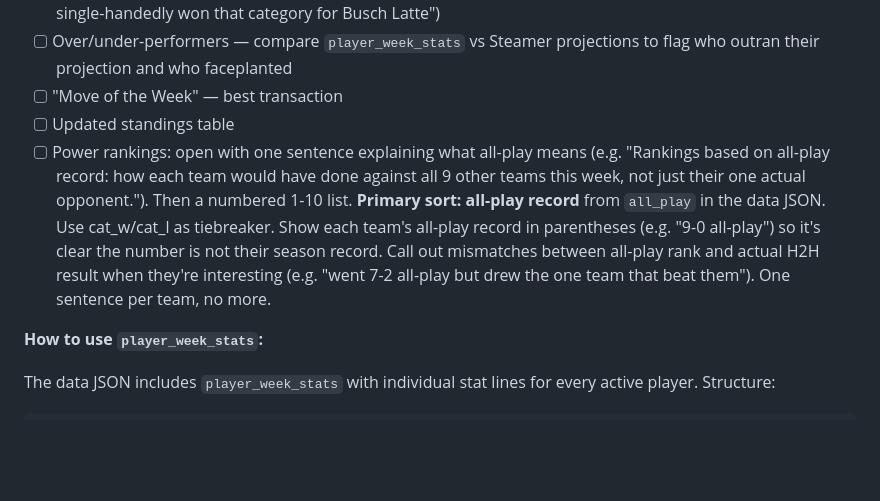
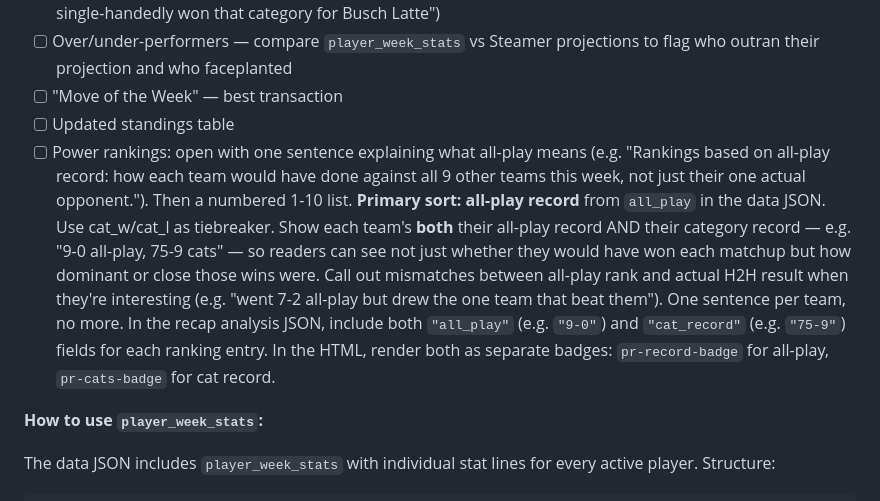
Before and after one commit to IsoscelesKr4mer/issyfantasybaseball2026, a Markdown page: CLAUDE.md, the part around the change. Drawn GitHub-style; blank space fills up the shorter version.

Commit message:
docs: update power rankings spec to include cat_record in both JSON and HTML

```diff
--- a/CLAUDE.md
+++ b/CLAUDE.md
@@ -393,7 +393,7 @@ See the **Monte Carlo Simulation Layer** section above for exactly how to transl
 - [ ] Over/under-performers — compare `player_week_stats` vs Steamer projections to flag who outran their projection and who faceplanted
 - [ ] "Move of the Week" — best transaction
 - [ ] Updated standings table
-- [ ] Power rankings: open with one sentence explaining what all-play means (e.g. "Rankings based on all-play record: how each team would have done against all 9 other teams this week, not just their one actual opponent."). Then a numbered 1-10 list. **Primary sort: all-play record** from `all_play` in the data JSON. Use cat_w/cat_l as tiebreaker. Show each team's all-play record in parentheses (e.g. "9-0 all-play") so it's clear the number is not their season record. Call out mismatches between all-play rank and actual H2H result when they're interesting (e.g. "went 7-2 all-play but drew the one team that beat them"). One sentence per team, no more.
+- [ ] Power rankings: open with one sentence explaining what all-play means (e.g. "Rankings based on all-play record: how each team would have done against all 9 other teams this week, not just their one actual opponent."). Then a numbered 1-10 list. **Primary sort: all-play record** from `all_play` in the data JSON. Use cat_w/cat_l as tiebreaker. Show each team's **both** their all-play record AND their category record — e.g. "9-0 all-play, 75-9 cats" — so readers can see not just whether they would have won each matchup but how dominant or close those wins were. Call out mismatches between all-play rank and actual H2H result when they're interesting (e.g. "went 7-2 all-play but drew the one team that beat them"). One sentence per team, no more. In the recap analysis JSON, include both `"all_play"` (e.g. `"9-0"`) and `"cat_record"` (e.g. `"75-9"`) fields for each ranking entry. In the HTML, render both as separate badges: `pr-record-badge` for all-play, `pr-cats-badge` for cat record.
 
 **How to use `player_week_stats`:**
 
```
